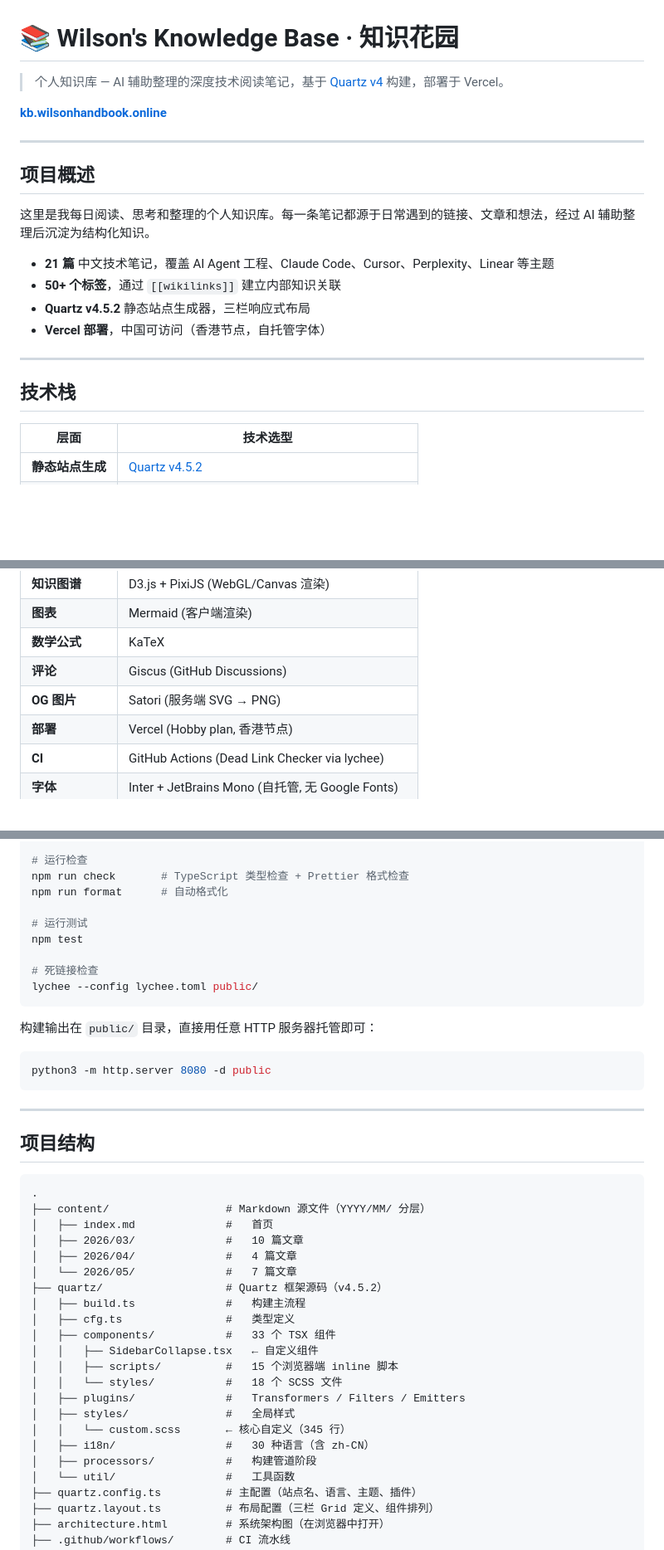
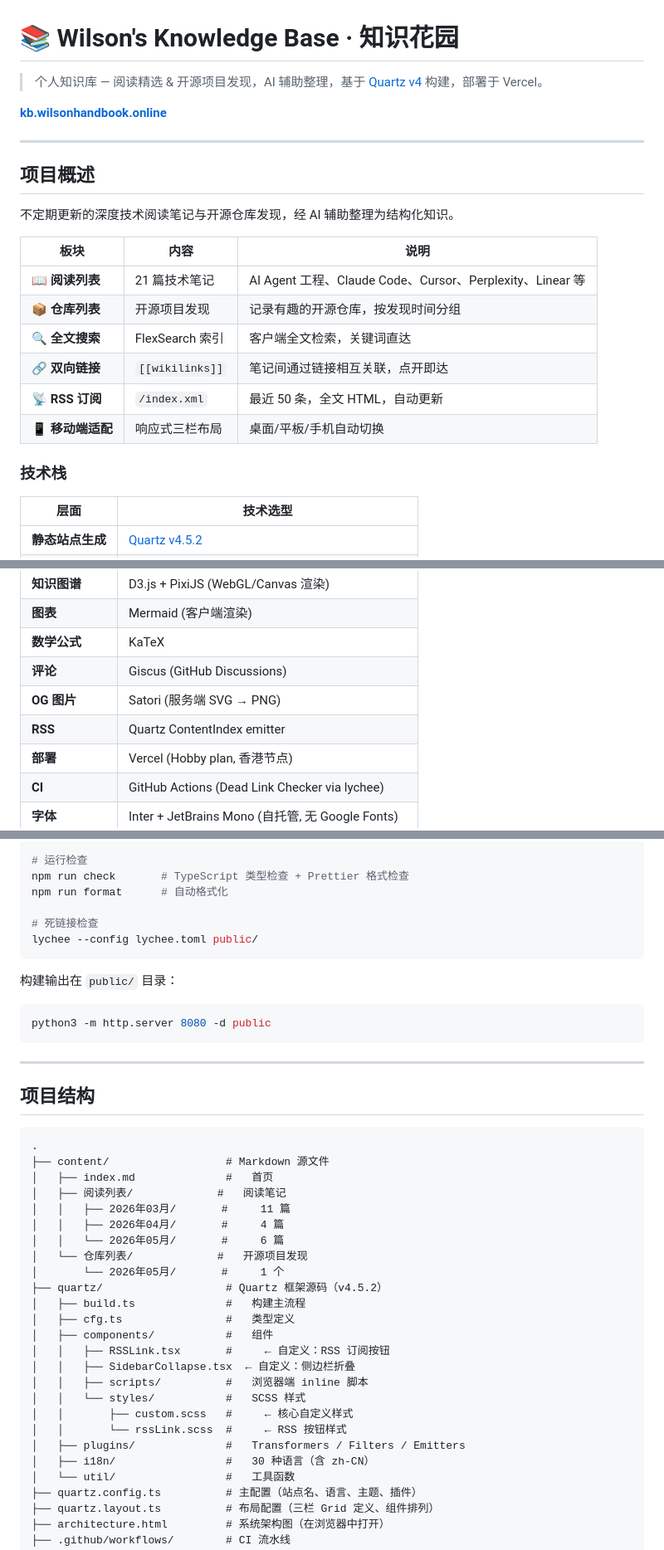
Before and after one commit to wilsonwangdev/wilson-knowledge-base, a Markdown page: README.md, 3 parts joined by grey strips. Shown at 83% size. Drawn GitHub-style; blank space fills up the shorter version.

Commit message:
docs: update README — dual-section structure, RSS, custom components

````diff
--- a/README.md
+++ b/README.md
@@ -1,6 +1,6 @@
 # 📚 Wilson's Knowledge Base · 知识花园
 
-> 个人知识库 — AI 辅助整理的深度技术阅读笔记，基于 [Quartz v4](https://quartz.jzhao.xyz/) 构建，部署于 Vercel。
+> 个人知识库 — 阅读精选 & 开源项目发现，AI 辅助整理，基于 [Quartz v4](https://quartz.jzhao.xyz/) 构建，部署于 Vercel。
 
 **[kb.wilsonhandbook.online](https://kb.wilsonhandbook.online)**
 
@@ -8,16 +8,18 @@
 
 ## 项目概述
 
-这里是我每日阅读、思考和整理的个人知识库。每一条笔记都源于日常遇到的链接、文章和想法，经过 AI 辅助整理后沉淀为结构化知识。
+不定期更新的深度技术阅读笔记与开源仓库发现，经 AI 辅助整理为结构化知识。
 
-- **21 篇** 中文技术笔记，覆盖 AI Agent 工程、Claude Code、Cursor、Perplexity、Linear 等主题
-- **50+ 个标签**，通过 `[[wikilinks]]` 建立内部知识关联
-- **Quartz v4.5.2** 静态站点生成器，三栏响应式布局
-- **Vercel 部署**，中国可访问（香港节点，自托管字体）
+| 板块 | 内容 | 说明 |
+|------|------|------|
+| 📖 **阅读列表** | 21 篇技术笔记 | AI Agent 工程、Claude Code、Cursor、Perplexity、Linear 等 |
+| 📦 **仓库列表** | 开源项目发现 | 记录有趣的开源仓库，按发现时间分组 |
+| 🔍 **全文搜索** | FlexSearch 索引 | 客户端全文检索，关键词直达 |
+| 🔗 **双向链接** | `[[wikilinks]]` | 笔记间通过链接相互关联，点开即达 |
+| 📡 **RSS 订阅** | `/index.xml` | 最近 50 条，全文 HTML，自动更新 |
+| 📱 **移动端适配** | 响应式三栏布局 | 桌面/平板/手机自动切换 |
 
----
-
-## 技术栈
+### 技术栈
 
 | 层面 | 技术选型 |
 |------|----------|
@@ -32,6 +34,7 @@
 | **数学公式** | KaTeX |
 | **评论** | Giscus (GitHub Discussions) |
 | **OG 图片** | Satori (服务端 SVG → PNG) |
+| **RSS** | Quartz ContentIndex emitter |
 | **部署** | Vercel (Hobby plan, 香港节点) |
 | **CI** | GitHub Actions (Dead Link Checker via lychee) |
 | **字体** | Inter + JetBrains Mono (自托管, 无 Google Fonts) |
@@ -58,14 +61,11 @@ npx quartz build
 npm run check       # TypeScript 类型检查 + Prettier 格式检查
 npm run format      # 自动格式化
 
-# 运行测试
-npm test
-
 # 死链接检查
 lychee --config lychee.toml public/
 ```
 
-构建输出在 `public/` 目录，直接用任意 HTTP 服务器托管即可：
+构建输出在 `public/` 目录：
 
 ```bash
 python3 -m http.server 8080 -d public
@@ -77,23 +77,26 @@ python3 -m http.server 8080 -d public
 
 ```
 .
-├── content/                  # Markdown 源文件（YYYY/MM/ 分层）
+├── content/                  # Markdown 源文件
 │   ├── index.md              #   首页
-│   ├── 2026/03/              #   10 篇文章
-│   ├── 2026/04/              #   4 篇文章
-│   └── 2026/05/              #   7 篇文章
+│   ├── 阅读列表/             #   阅读笔记
+│   │   ├── 2026年03月/       #     11 篇
+│   │   ├── 2026年04月/       #     4 篇
+│   │   └── 2026年05月/       #     6 篇
+│   └── 仓库列表/             #   开源项目发现
+│       └── 2026年05月/       #     1 个
 ├── quartz/                   # Quartz 框架源码（v4.5.2）
 │   ├── build.ts              #   构建主流程
 │   ├── cfg.ts                #   类型定义
-│   ├── components/           #   33 个 TSX 组件
-│   │   ├── SidebarCollapse.tsx   ← 自定义组件
-│   │   ├── scripts/          #   15 个浏览器端 inline 脚本
-│   │   └── styles/           #   18 个 SCSS 文件
+│   ├── components/           #   组件
+│   │   ├── RSSLink.tsx       #     ← 自定义：RSS 订阅按钮
+│   │   ├── SidebarCollapse.tsx  ← 自定义：侧边栏折叠
+│   │   ├── scripts/          #   浏览器端 inline 脚本
+│   │   └── styles/           #   SCSS 样式
+│   │       ├── custom.scss   #     ← 核心自定义样式
+│   │       └── rssLink.scss  #     ← RSS 按钮样式
 │   ├── plugins/              #   Transformers / Filters / Emitters
-│   ├── styles/               #   全局样式
-│   │   └── custom.scss       ← 核心自定义（345 行）
 │   ├── i18n/                 #   30 种语言（含 zh-CN）
-│   ├── processors/           #   构建管道阶段
 │   └── util/                 #   工具函数
 ├── quartz.config.ts          # 主配置（站点名、语言、主题、插件）
 ├── quartz.layout.ts          # 布局配置（三栏 Grid 定义、组件排列）
````
Also changed, not shown: other parts of README.md (+35 -8 lines).
